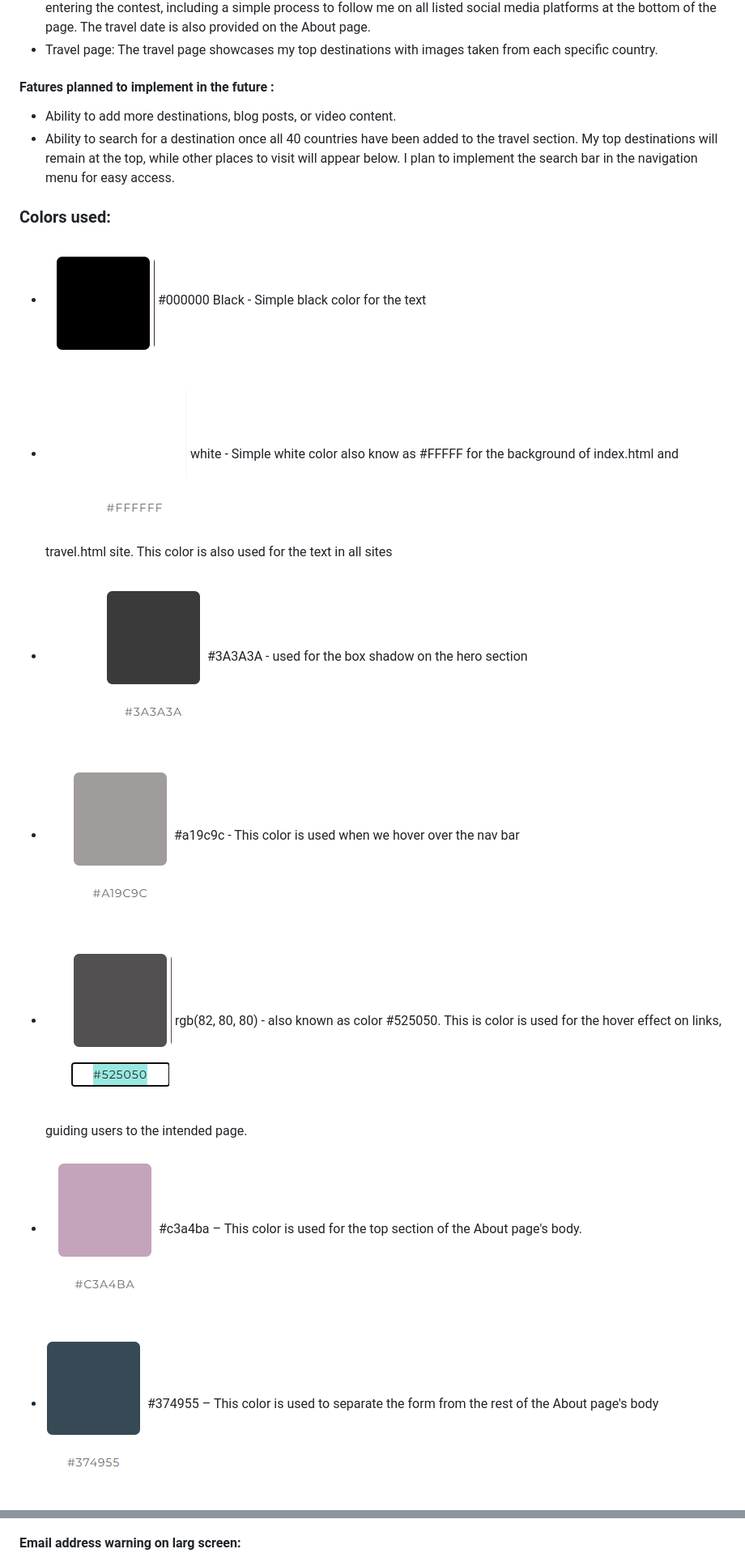
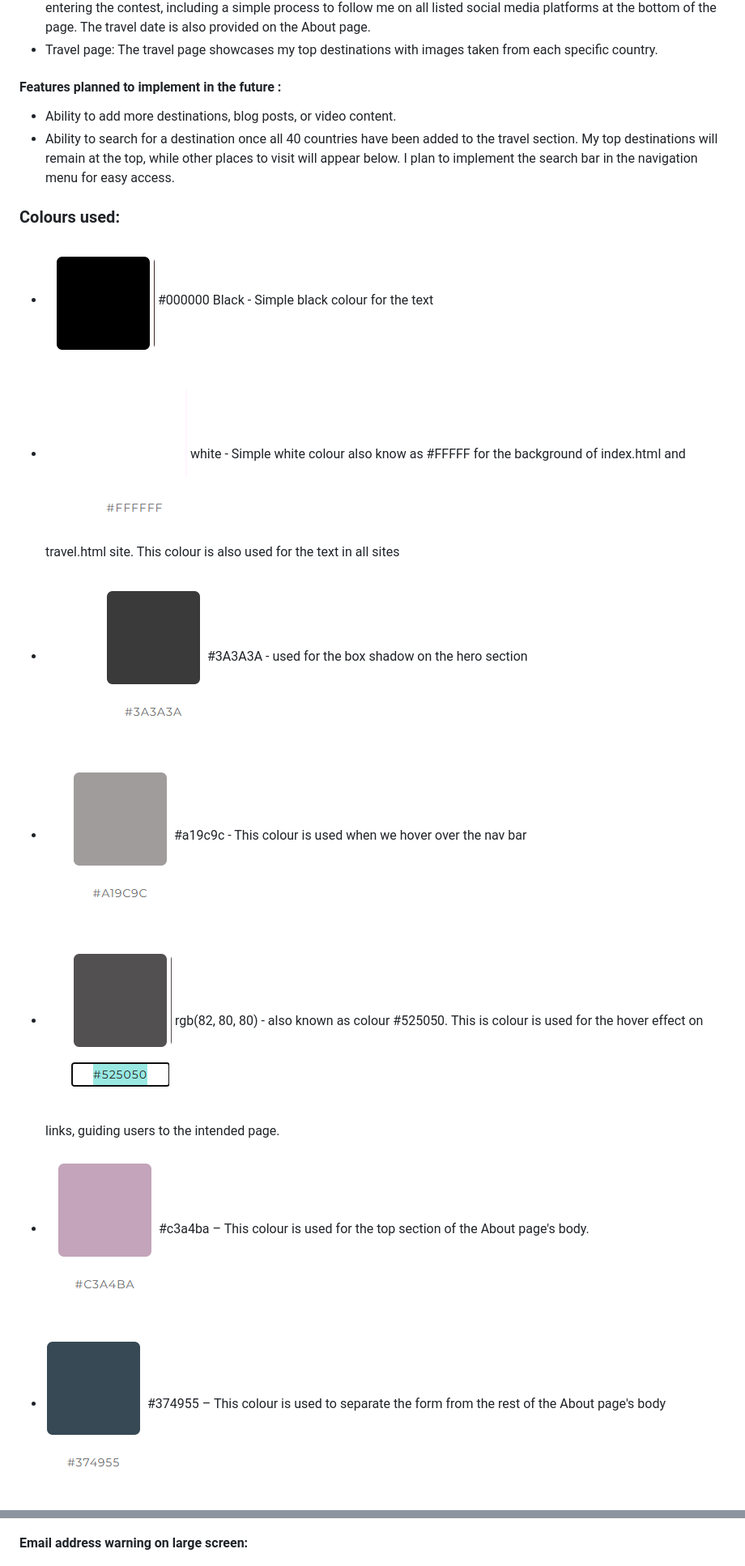
Before and after one commit to xhesjana1/Jessy-s-Journeys, a Markdown page: README.md, 2 parts joined by grey strips. Shown: that part at 81% size. Rendered like a GitHub page.

Commit message:
Correct the readme file

```diff
--- a/README.md
+++ b/README.md
@@ -64,20 +64,20 @@ User Flow
  * Travel page: The travel page showcases my top destinations with images taken from each specific country.
 
 
-#### Fatures planned to implement in the future :
+#### Features planned to implement in the future :
 
 * Ability to add more destinations, blog posts, or video content.
 * Ability to search for a destination once all 40 countries have been added to the travel section. My top destinations will remain at the top, while other places to visit will appear below. I plan to implement the search bar in the navigation menu for easy access.
 
 
-### Colors used:
+### Colours used:
 
-* ![Simple black color for the text](docs/image-9.png) #000000 Black - Simple black color for the text
-* ![Simple white color also know as #FFFFF for the background and the some of the text](docs/image-10.png) white - Simple white color also know as #FFFFF for the background of index.html and travel.html site. This color is also used for the text in all sites
+* ![Simple black colour  for the text](docs/image-9.png) #000000 Black - Simple black colour  for the text
+* ![Simple white colour  also know as #FFFFF for the background and the some of the text](docs/image-10.png) white - Simple white colour  also know as #FFFFF for the background of index.html and travel.html site. This colour  is also used for the text in all sites
 * ![#3A3A3A for the box shadow](docs/image-8.png) #3A3A3A - used for the box shadow on the hero section
-* ![#A19C9C This color is used when we hover over the nav bar](docs/image-11.png)  #a19c9c - This color is used when we hover over the nav bar
-* ![RGB (82, 80, 80), also known as #525050, is used for the hover effect on links, guiding users to the intended page.](docs/image-12.png) rgb(82, 80, 80)  - also known as color #525050. This is color is used for the hover effect on links, guiding users to the intended page.
-* ![alt text](docs/image-36.png) #c3a4ba – This color is used for the top section of the About page's body.
-* ![alt text](docs/color-374955.PNG) #374955 – This color is used to separate the form from the rest of the About page's body
+* ![#A19C9C This colour  is used when we hover over the nav bar](docs/image-11.png)  #a19c9c - This colour  is used when we hover over the nav bar
+* ![RGB (82, 80, 80), also known as #525050, is used for the hover effect on links, guiding users to the intended page.](docs/image-12.png) rgb(82, 80, 80)  - also known as colour  #525050. This is colour  is used for the hover effect on links, guiding users to the intended page.
+* ![alt text](docs/image-36.png) #c3a4ba – This colour  is used for the top section of the About page's body.
+* ![alt text](docs/color-374955.PNG) #374955 – This colour  is used to separate the form from the rest of the About page's body
 
 
@@ -187,7 +187,7 @@ This page allows users to complete the form and share their story on why they sh
 
 ![alt text](docs/about-site-form-on-a-small-screen.PNG)
 
-**Email address warning on larg screen:**
+**Email address warning on large screen:**
 
 ![alt text](docs/About-page-form-warning.PNG)
 
```
Also changed, not shown: other parts of README.md (+27 -27 lines).
